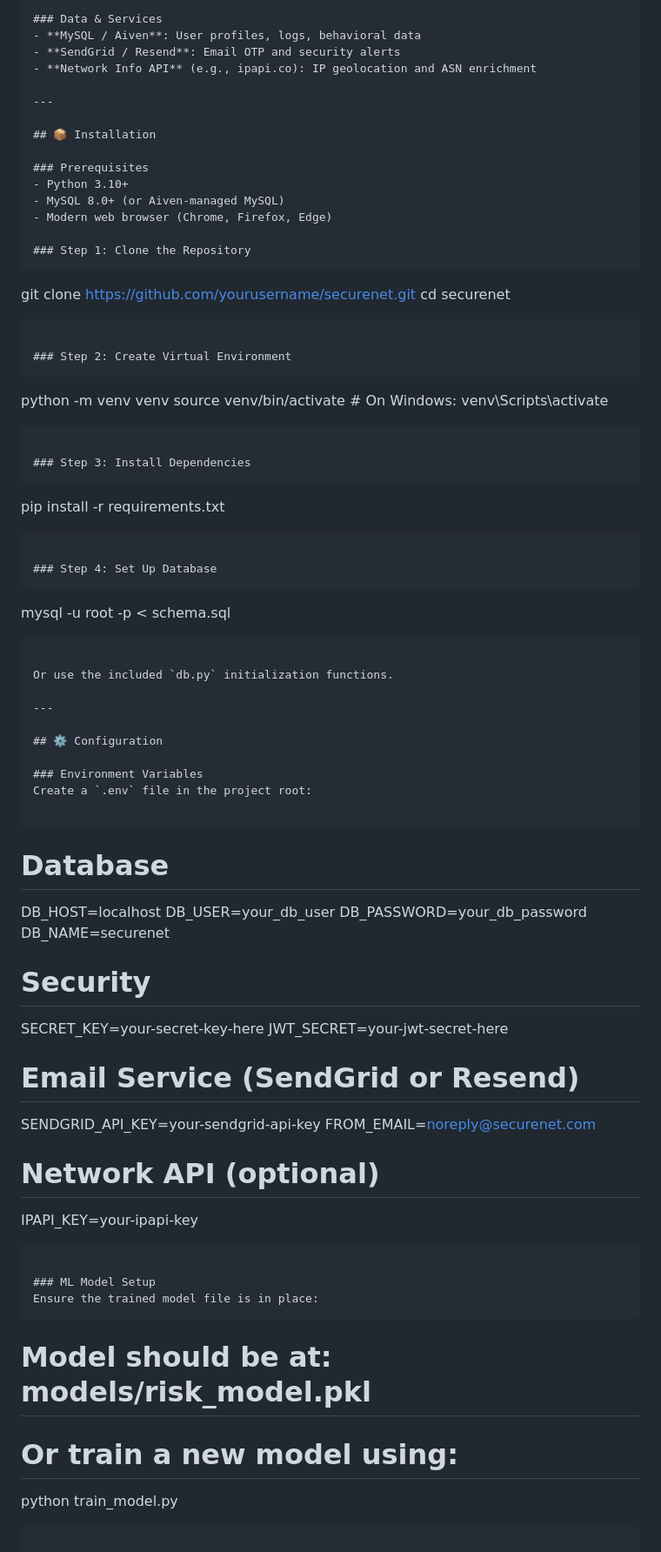
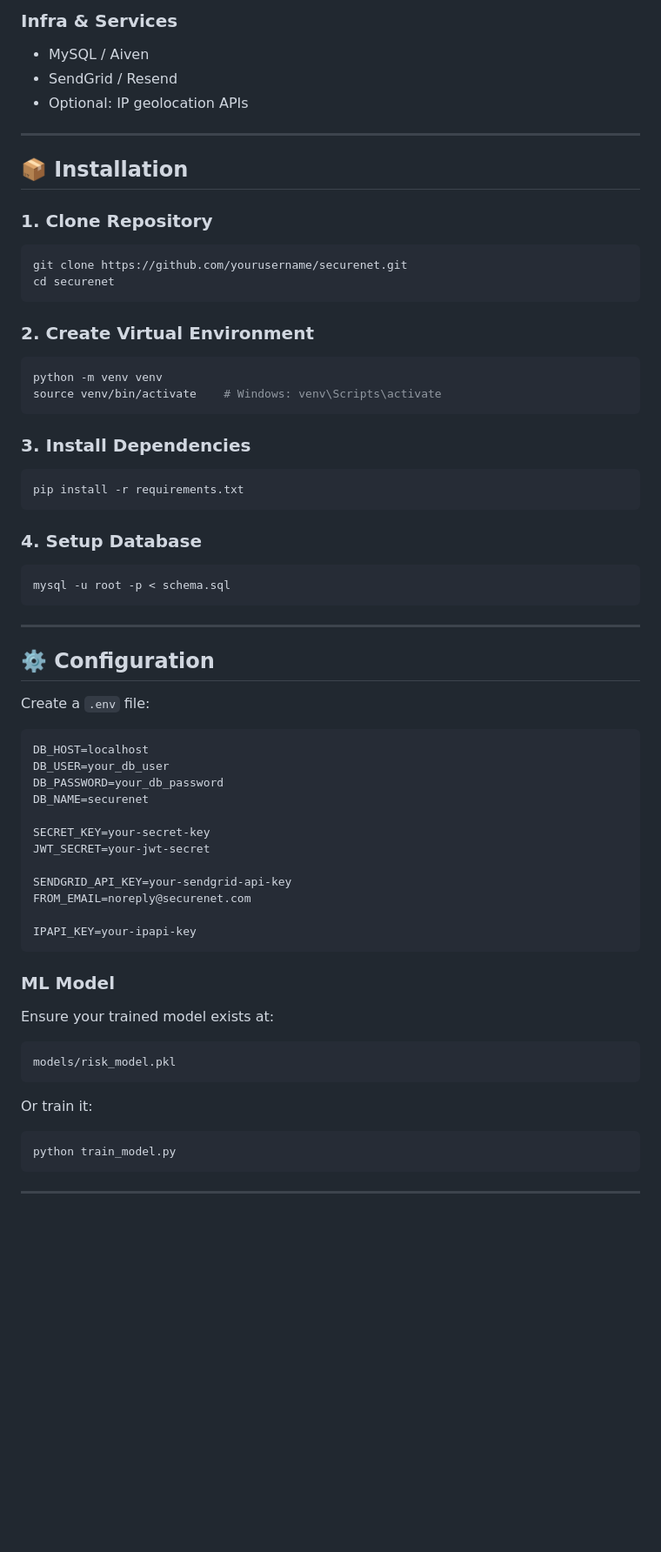
Before and after one commit to pruthvir7/SecureNet-fixed, a Markdown page: README.md, the part around the change printed below. Shown: that part at 87% size. Drawn GitHub-style; blank space fills up the shorter version.

`````diff
--- a/README.md
+++ b/README.md
@@ -129,73 +141,70 @@ SecureNet provides:
 
-### Data & Services
-- **MySQL / Aiven**: User profiles, logs, behavioral data
-- **SendGrid / Resend**: Email OTP and security alerts
-- **Network Info API** (e.g., ipapi.co): IP geolocation and ASN enrichment
+### Infra & Services
+- MySQL / Aiven
+- SendGrid / Resend
+- Optional: IP geolocation APIs
 
 ---
 
 ## 📦 Installation
 
-### Prerequisites
-- Python 3.10+
-- MySQL 8.0+ (or Aiven-managed MySQL)
-- Modern web browser (Chrome, Firefox, Edge)
-
-### Step 1: Clone the Repository
-```
+### 1. Clone Repository
+```sh
 git clone https://github.com/yourusername/securenet.git
 cd securenet
+````
+
+### 2. Create Virtual Environment
+
+```sh
+python -m venv venv
+source venv/bin/activate    # Windows: venv\Scripts\activate
 ```
 
-### Step 2: Create Virtual Environment
-```
-python -m venv venv
-source venv/bin/activate  # On Windows: venv\Scripts\activate
-```
+### 3. Install Dependencies
 
-### Step 3: Install Dependencies
-```
+```sh
 pip install -r requirements.txt
 ```
 
-### Step 4: Set Up Database
-```
+### 4. Setup Database
+
+```sh
 mysql -u root -p < schema.sql
 ```
-
-Or use the included `db.py` initialization functions.
 
 ---
 
 ## ⚙️ Configuration
 
-### Environment Variables
-Create a `.env` file in the project root:
+Create a `.env` file:
 
 ```
-# Database
 DB_HOST=localhost
 DB_USER=your_db_user
 DB_PASSWORD=your_db_password
 DB_NAME=securenet
 
-# Security
-SECRET_KEY=your-secret-key-here
-JWT_SECRET=your-jwt-secret-here
+SECRET_KEY=your-secret-key
+JWT_SECRET=your-jwt-secret
 
-# Email Service (SendGrid or Resend)
 SENDGRID_API_KEY=your-sendgrid-api-key
 FROM_EMAIL=noreply@securenet.com
 
-# Network API (optional)
 IPAPI_KEY=your-ipapi-key
 ```
 
-### ML Model Setup
-Ensure the trained model file is in place:
+### ML Model
+
+Ensure your trained model exists at:
+
 ```
-# Model should be at: models/risk_model.pkl
-# Or train a new model using:
+models/risk_model.pkl
+```
+
+Or train it:
+
+```sh
 python train_model.py
 ```
 
`````
Also changed, not shown: other parts of README.md (+140 -134 lines).
